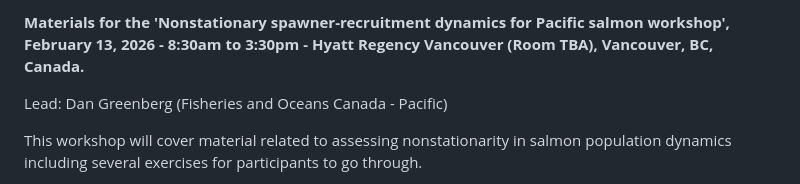
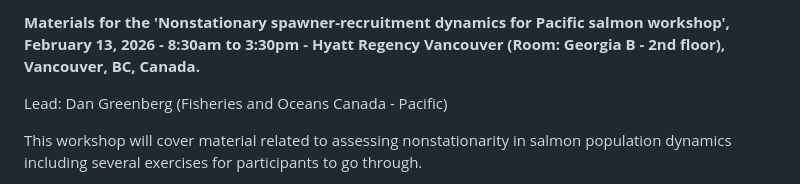
Before and after one commit to Pacific-salmon-assess/nonstationarity-workshop-2026, a Markdown page: README.md, the part around the change. Rendered like a GitHub page.

Commit message:
room update

```diff
--- a/README.md
+++ b/README.md
@@ -1,4 +1,4 @@
-**Materials for the 'Nonstationary spawner-recruitment dynamics for Pacific salmon workshop', February 13, 2026 - 8:30am to 3:30pm - Hyatt Regency Vancouver (Room TBA), Vancouver, BC, Canada.**
+**Materials for the 'Nonstationary spawner-recruitment dynamics for Pacific salmon workshop', February 13, 2026 - 8:30am to 3:30pm - Hyatt Regency Vancouver (Room: Georgia B - 2nd floor), Vancouver, BC, Canada.**
 
 Lead: Dan Greenberg (Fisheries and Oceans Canada - Pacific)
 
```
